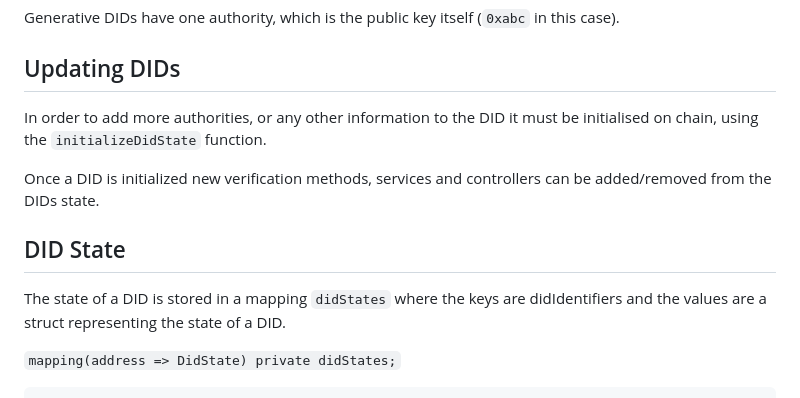
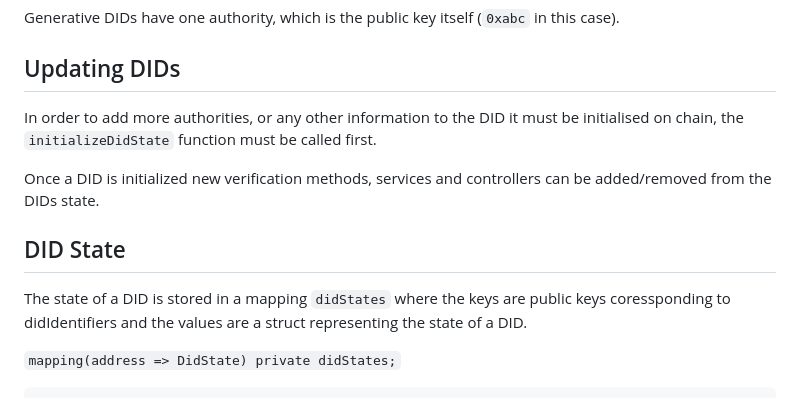
Before and after one commit to identity-com/did-bnb, a Markdown page: README.md, the part around the change. GitHub-like rendering.

```diff
--- a/README.md
+++ b/README.md
@@ -17,13 +17,12 @@ Generative DIDs have one authority, which is the public key itself (`0xabc` in t
 
 ## Updating DIDs
 
-In order to add more authorities, or any other information to the DID it must be initialised on chain,
-using the `initializeDidState` function.
+In order to add more authorities, or any other information to the DID it must be initialised on chain, the `initializeDidState` function must be called first.
 
 Once a DID is initialized new verification methods, services and controllers can be added/removed from the DIDs state.
 
 ## DID State
-The state of a DID is stored in a mapping `didStates` where the keys are didIdentifiers and the values are a struct representing the state of a DID.
+The state of a DID is stored in a mapping `didStates` where the keys are public keys coressponding to didIdentifiers and the values are a struct representing the state of a DID.
 
  `mapping(address => DidState) private didStates;`
 
```
